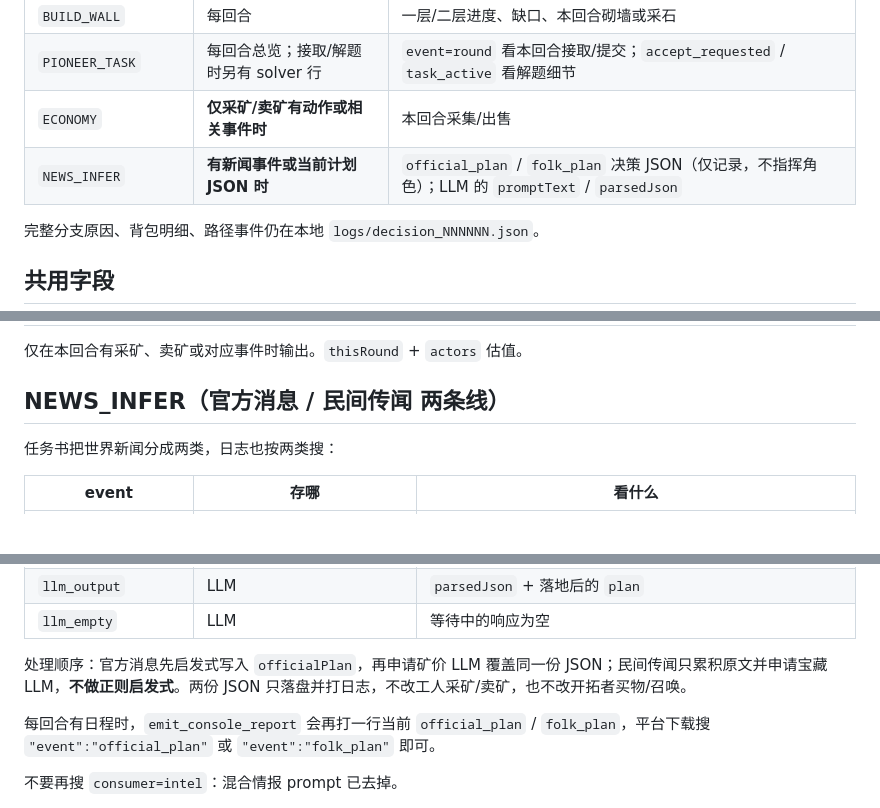
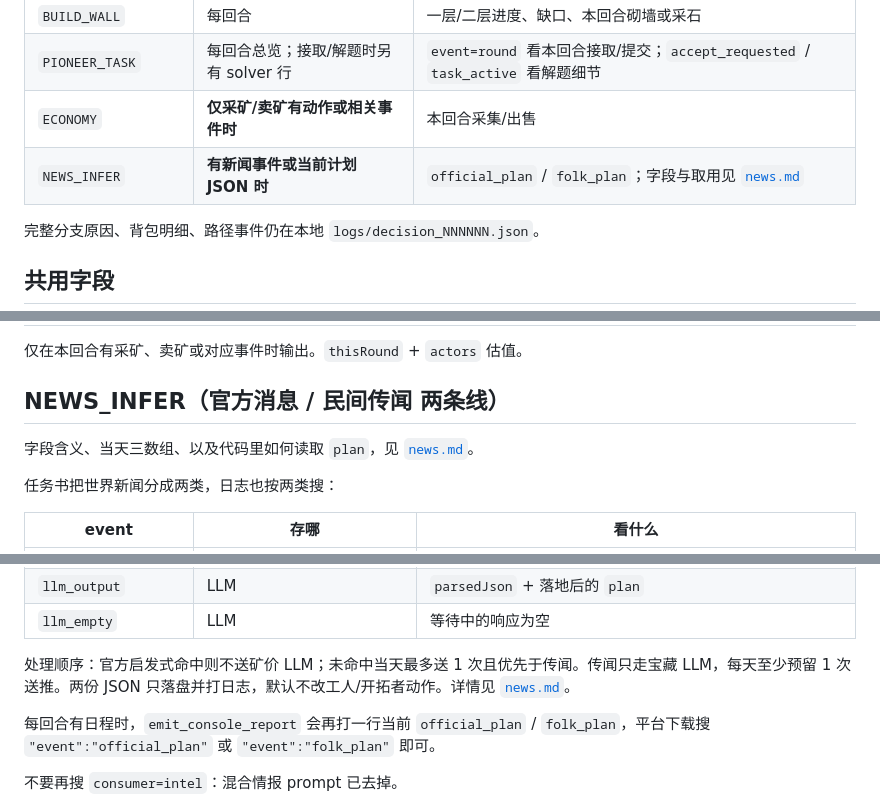
Before and after one commit to wangpei066-hue/CoreGeek, a Markdown page: docs/logging.md, 3 parts joined by grey strips. Drawn GitHub-style; blank space fills up the shorter version.

```diff
--- a/docs/logging.md
+++ b/docs/logging.md
@@ -17,7 +17,7 @@
 | `BUILD_WALL` | 每回合 | 一层/二层进度、缺口、本回合砌墙或采石 |
 | `PIONEER_TASK` | 每回合总览；接取/解题时另有 solver 行 | `event=round` 看本回合接取/提交；`accept_requested` / `task_active` 看解题细节 |
 | `ECONOMY` | **仅采矿/卖矿有动作或相关事件时** | 本回合采集/出售 |
-| `NEWS_INFER` | **有新闻事件或当前计划 JSON 时** | `official_plan` / `folk_plan` 决策 JSON（仅记录，不指挥角色）；LLM 的 `promptText` / `parsedJson` |
+| `NEWS_INFER` | **有新闻事件或当前计划 JSON 时** | `official_plan` / `folk_plan`；字段与取用见 [`news.md`](news.md) |
 
 完整分支原因、背包明细、路径事件仍在本地 `logs/decision_NNNNNN.json`。
 
@@ -67,6 +67,8 @@
 
 ## NEWS_INFER（官方消息 / 民间传闻 两条线）
 
+字段含义、当天三数组、以及代码里如何读取 `plan`，见 [`news.md`](news.md)。
+
 任务书把世界新闻分成两类，日志也按两类搜：
 
 | event | 存哪 | 看什么 |
@@ -79,7 +81,7 @@
 | `llm_output` | LLM | `parsedJson` + 落地后的 `plan` |
 | `llm_empty` | LLM | 等待中的响应为空 |
 
-处理顺序：官方消息先启发式写入 `officialPlan`，再申请矿价 LLM 覆盖同一份 JSON；民间传闻只累积原文并申请宝藏 LLM，**不做正则启发式**。两份 JSON 只落盘并打日志，不改工人采矿/卖矿，也不改开拓者买物/召唤。
+处理顺序：官方启发式命中则不送矿价 LLM；未命中当天最多送 1 次且优先于传闻。传闻只走宝藏 LLM，每天至少预留 1 次送推。两份 JSON 只落盘并打日志，默认不改工人/开拓者动作。详情见 [`news.md`](news.md)。
 
 每回合有日程时，`emit_console_report` 会再打一行当前 `official_plan` / `folk_plan`，平台下载搜 `"event":"official_plan"` 或 `"event":"folk_plan"` 即可。
 
```
Also changed, not shown: README.md (+1 -1 lines), docs/news.md (added, +127 -0 lines).
